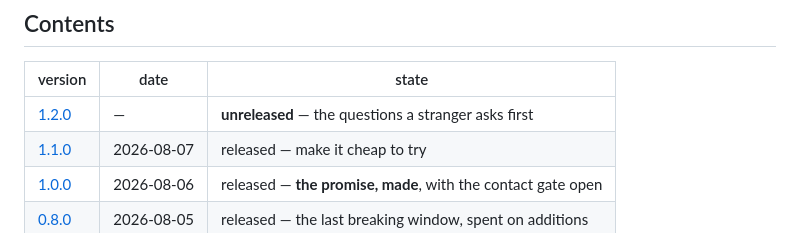
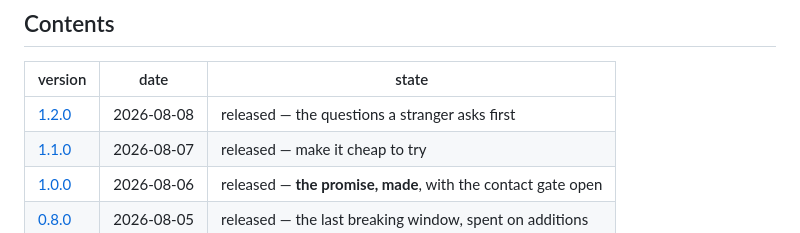
Before and after one commit to vulogov/ucal, a Markdown page: Documentation/Release_Notes/README.md, the part around the change. GitHub-like rendering.

```diff
--- a/Documentation/Release_Notes/README.md
+++ b/Documentation/Release_Notes/README.md
@@ -12,7 +12,7 @@ knows only what it did.
 
 | version | date | state |
 |---|---|---|
-| [1.2.0](1.2.0.md) | — | **unreleased** — the questions a stranger asks first |
+| [1.2.0](1.2.0.md) | 2026-08-08 | released — the questions a stranger asks first |
 | [1.1.0](1.1.0.md) | 2026-08-07 | released — make it cheap to try |
 | [1.0.0](1.0.0.md) | 2026-08-06 | released — **the promise, made**, with the contact gate open |
 | [0.8.0](0.8.0.md) | 2026-08-05 | released — the last breaking window, spent on additions |
```
Also changed, not shown: Documentation/Release_Notes/1.2.0.md (+19 -11 lines).
